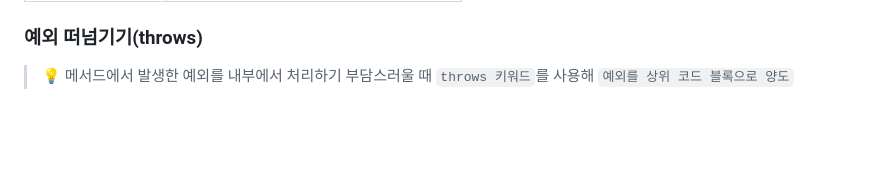
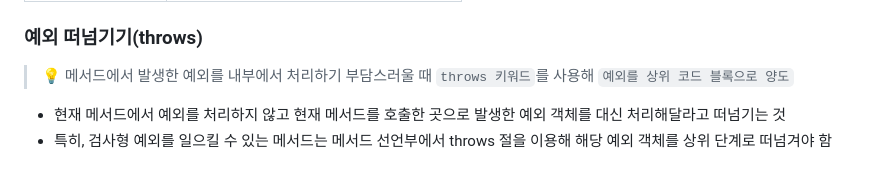
Before and after one commit to gahui-dev/full-stack-training, a Markdown page: java/06. Exception/README.md, the part around the change. Rendered like a GitHub page; blank space fills up the shorter version.

Commit message:
예외 처리

```diff
--- a/java/06. Exception/README.md
+++ b/java/06. Exception/README.md
@@ -83,3 +83,6 @@ try {
 ### 예외 떠넘기기(throws)
 
 > 💡 메서드에서 발생한 예외를 내부에서 처리하기 부담스러울 때 `throws 키워드`를 사용해 `예외를 상위 코드 블록으로 양도`
+
+- 현재 메서드에서 예외를 처리하지 않고 현재 메서드를 호출한 곳으로 발생한 예외 객체를 대신 처리해달라고 떠넘기는 것
+- 특히, 검사형 예외를 일으킬 수 있는 메서드는 메서드 선언부에서 throws 절을 이용해 해당 예외 객체를 상위 단계로 떠넘겨야 함
```
